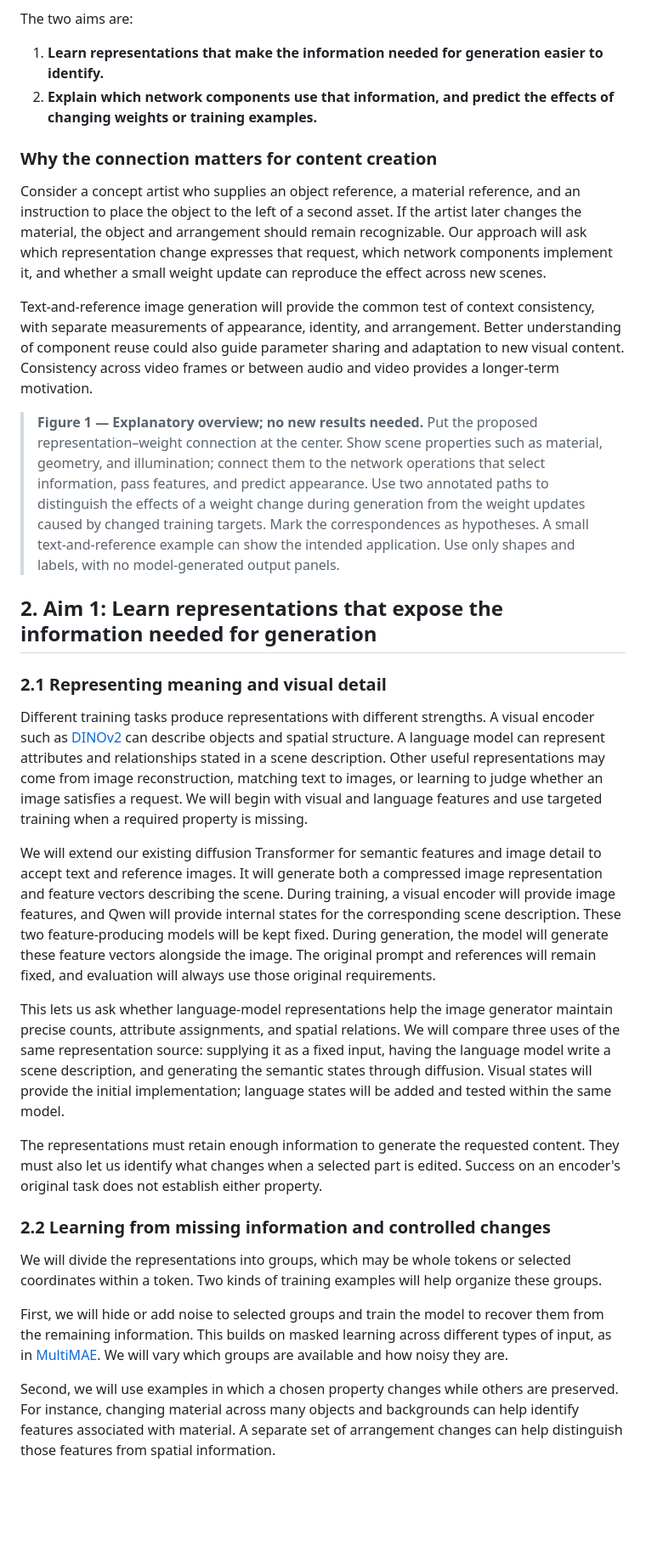
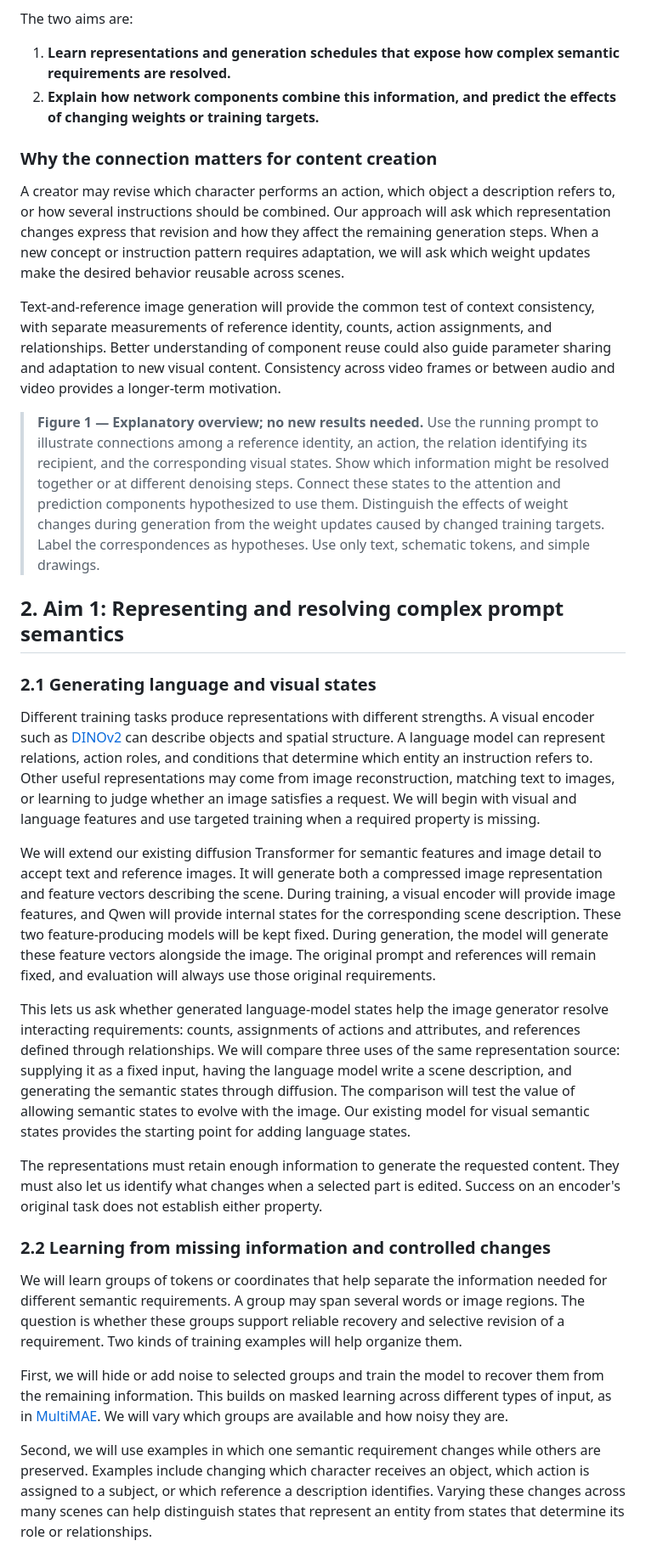
Before and after one commit to chengxiang/sonyproposal, a Markdown page: proposal_draft.md, the part around one of its changes. Shown at 85% size. Drawn GitHub-style; blank space fills up the shorter version.

Commit message:
Focus proposal on conceptual representations and semantic generation dynamics

```diff
--- a/proposal_draft.md
+++ b/proposal_draft.md
@@ -33,34 +35,34 @@ We will seek representations in which each part can be predicted from a small su
 
 The two aims are:
 
-1. **Learn representations that make the information needed for generation easier to identify.**
-2. **Explain which network components use that information, and predict the effects of changing weights or training examples.**
+1. **Learn representations and generation schedules that expose how complex semantic requirements are resolved.**
+2. **Explain how network components combine this information, and predict the effects of changing weights or training targets.**
 
 ### Why the connection matters for content creation
 
-Consider a concept artist who supplies an object reference, a material reference, and an instruction to place the object to the left of a second asset. If the artist later changes the material, the object and arrangement should remain recognizable. Our approach will ask which representation change expresses that request, which network components implement it, and whether a small weight update can reproduce the effect across new scenes.
+A creator may revise which character performs an action, which object a description refers to, or how several instructions should be combined. Our approach will ask which representation changes express that revision and how they affect the remaining generation steps. When a new concept or instruction pattern requires adaptation, we will ask which weight updates make the desired behavior reusable across scenes.
 
-Text-and-reference image generation will provide the common test of context consistency, with separate measurements of appearance, identity, and arrangement. Better understanding of component reuse could also guide parameter sharing and adaptation to new visual content. Consistency across video frames or between audio and video provides a longer-term motivation.
+Text-and-reference image generation will provide the common test of context consistency, with separate measurements of reference identity, counts, action assignments, and relationships. Better understanding of component reuse could also guide parameter sharing and adaptation to new visual content. Consistency across video frames or between audio and video provides a longer-term motivation.
 
-> **Figure 1 — Explanatory overview; no new results needed.** Put the proposed representation–weight connection at the center. Show scene properties such as material, geometry, and illumination; connect them to the network operations that select information, pass features, and predict appearance. Use two annotated paths to distinguish the effects of a weight change during generation from the weight updates caused by changed training targets. Mark the correspondences as hypotheses. A small text-and-reference example can show the intended application. Use only shapes and labels, with no model-generated output panels.
+> **Figure 1 — Explanatory overview; no new results needed.** Use the running prompt to illustrate connections among a reference identity, an action, the relation identifying its recipient, and the corresponding visual states. Show which information might be resolved together or at different denoising steps. Connect these states to the attention and prediction components hypothesized to use them. Distinguish the effects of weight changes during generation from the weight updates caused by changed training targets. Label the correspondences as hypotheses. Use only text, schematic tokens, and simple drawings.
 
-## 2. Aim 1: Learn representations that expose the information needed for generation
+## 2. Aim 1: Representing and resolving complex prompt semantics
 
-### 2.1 Representing meaning and visual detail
+### 2.1 Generating language and visual states
 
-Different training tasks produce representations with different strengths. A visual encoder such as [DINOv2][dino] can describe objects and spatial structure. A language model can represent attributes and relationships stated in a scene description. Other useful representations may come from image reconstruction, matching text to images, or learning to judge whether an image satisfies a request. We will begin with visual and language features and use targeted training when a required property is missing.
+Different training tasks produce representations with different strengths. A visual encoder such as [DINOv2][dino] can describe objects and spatial structure. A language model can represent relations, action roles, and conditions that determine which entity an instruction refers to. Other useful representations may come from image reconstruction, matching text to images, or learning to judge whether an image satisfies a request. We will begin with visual and language features and use targeted training when a required property is missing.
 
 We will extend our existing diffusion Transformer for semantic features and image detail to accept text and reference images. It will generate both a compressed image representation and feature vectors describing the scene. During training, a visual encoder will provide image features, and Qwen will provide internal states for the corresponding scene description. These two feature-producing models will be kept fixed. During generation, the model will generate these feature vectors alongside the image. The original prompt and references will remain fixed, and evaluation will always use those original requirements.
 
-This lets us ask whether language-model representations help the image generator maintain precise counts, attribute assignments, and spatial relations. We will compare three uses of the same representation source: supplying it as a fixed input, having the language model write a scene description, and generating the semantic states through diffusion. Visual states will provide the initial implementation; language states will be added and tested within the same model.
+This lets us ask whether generated language-model states help the image generator resolve interacting requirements: counts, assignments of actions and attributes, and references defined through relationships. We will compare three uses of the same representation source: supplying it as a fixed input, having the language model write a scene description, and generating the semantic states through diffusion. The comparison will test the value of allowing semantic states to evolve with the image. Our existing model for visual semantic states provides the starting point for adding language states.
 
 The representations must retain enough information to generate the requested content. They must also let us identify what changes when a selected part is edited. Success on an encoder's original task does not establish either property.
 
 ### 2.2 Learning from missing information and controlled changes
 
-We will divide the representations into groups, which may be whole tokens or selected coordinates within a token. Two kinds of training examples will help organize these groups.
+We will learn groups of tokens or coordinates that help separate the information needed for different semantic requirements. A group may span several words or image regions. The question is whether these groups support reliable recovery and selective revision of a requirement. Two kinds of training examples will help organize them.
 
 First, we will hide or add noise to selected groups and train the model to recover them from the remaining information. This builds on masked learning across different types of input, as in [MultiMAE][multimae]. We will vary which groups are available and how noisy they are.
 
-Second, we will use examples in which a chosen property changes while others are preserved. For instance, changing material across many objects and backgrounds can help identify features associated with material. A separate set of arrangement changes can help distinguish those features from spatial information.
+Second, we will use examples in which one semantic requirement changes while others are preserved. Examples include changing which character receives an object, which action is assigned to a subject, or which reference a description identifies. Varying these changes across many scenes can help distinguish states that represent an entity from states that determine its role or relationships.
 
```
Also changed, not shown: other parts of proposal_draft.md (+26 -24 lines).
